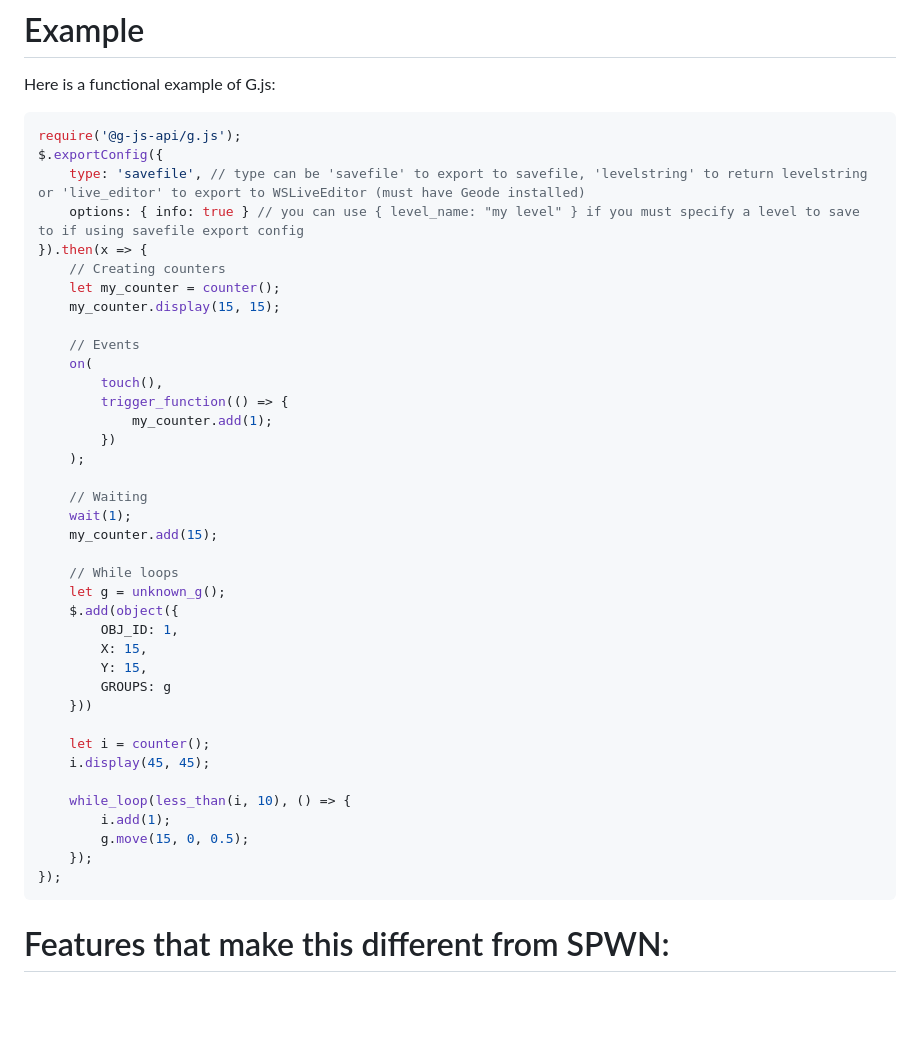
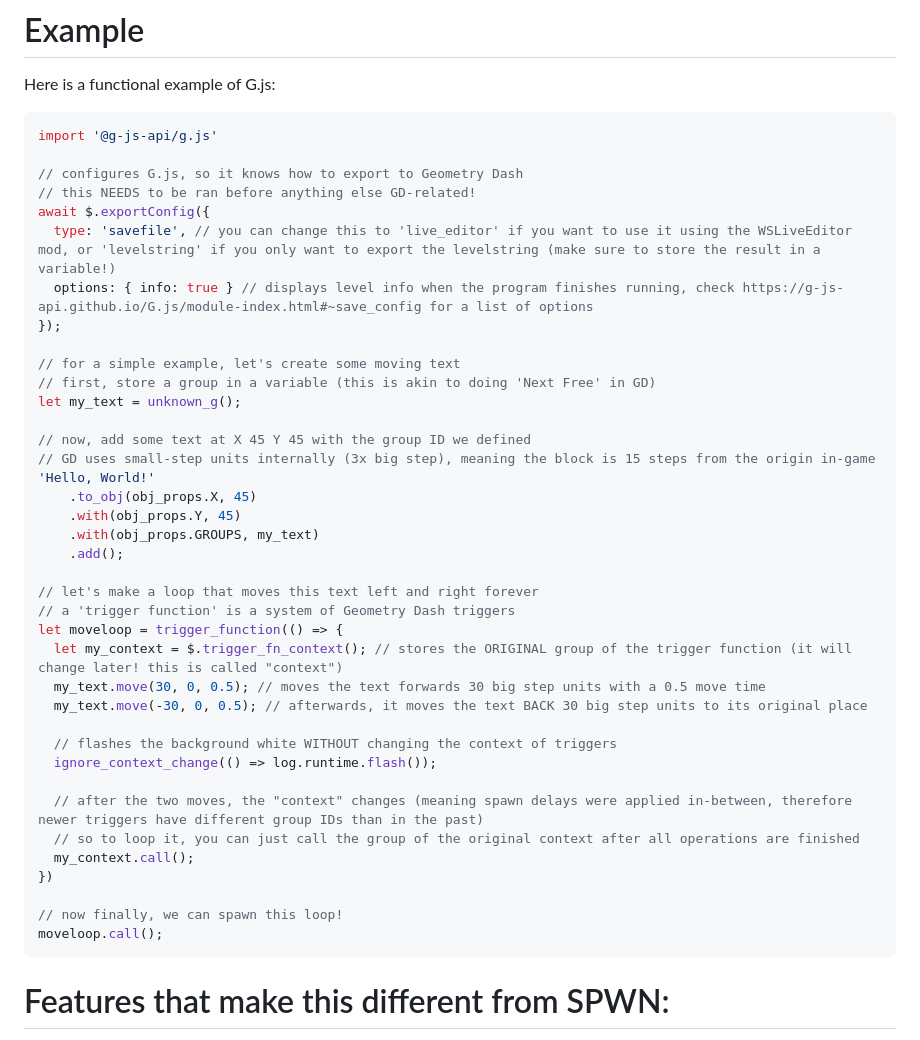
Before and after one commit to g-js-api/G.js, a Markdown page: README.md, the part around the change printed below. Drawn GitHub-style; blank space fills up the shorter version.

Commit message:
read me Brochacho 💔

````diff
--- a/README.md
+++ b/README.md
@@ -25,44 +25,44 @@ npm install @g-js-api/g.js
 # Example
 Here is a functional example of G.js:
 ```js
-require('@g-js-api/g.js');
-$.exportConfig({
-	type: 'savefile', // type can be 'savefile' to export to savefile, 'levelstring' to return levelstring or 'live_editor' to export to WSLiveEditor (must have Geode installed)
-	options: { info: true } // you can use { level_name: "my level" } if you must specify a level to save to if using savefile export config
-}).then(x => {
-	// Creating counters
-	let my_counter = counter();
-	my_counter.display(15, 15);
+import '@g-js-api/g.js'
 
-	// Events
-	on(
-		touch(),
-		trigger_function(() => {
-			my_counter.add(1);
-		})
-	);
+// configures G.js, so it knows how to export to Geometry Dash
+// this NEEDS to be ran before anything else GD-related!
+await $.exportConfig({
+  type: 'savefile', // you can change this to 'live_editor' if you want to use it using the WSLiveEditor mod, or 'levelstring' if you only want to export the levelstring (make sure to store the result in a variable!)
+  options: { info: true } // displays level info when the program finishes running, check https://g-js-api.github.io/G.js/module-index.html#~save_config for a list of options
+});
 
-	// Waiting
-	wait(1);
-	my_counter.add(15);
+// for a simple example, let's create some moving text
+// first, store a group in a variable (this is akin to doing 'Next Free' in GD)
+let my_text = unknown_g();
 
-	// While loops
-	let g = unknown_g();
-	$.add(object({
-		OBJ_ID: 1,
-		X: 15,
-		Y: 15,
-		GROUPS: g
-	}))
+// now, add some text at X 45 Y 45 with the group ID we defined
+// GD uses small-step units internally (3x big step), meaning the block is 15 steps from the origin in-game
+'Hello, World!'
+	.to_obj(obj_props.X, 45)
+	.with(obj_props.Y, 45)
+	.with(obj_props.GROUPS, my_text)
+	.add();
 
-	let i = counter();
-	i.display(45, 45);
+// let's make a loop that moves this text left and right forever
+// a 'trigger function' is a system of Geometry Dash triggers
+let moveloop = trigger_function(() => {
+  let my_context = $.trigger_fn_context(); // stores the ORIGINAL group of the trigger function (it will change later! this is called "context")
+  my_text.move(30, 0, 0.5); // moves the text forwards 30 big step units with a 0.5 move time
+  my_text.move(-30, 0, 0.5); // afterwards, it moves the text BACK 30 big step units to its original place
 
-	while_loop(less_than(i, 10), () => {
-		i.add(1);
-		g.move(15, 0, 0.5);
-	});
-});
+  // flashes the background white WITHOUT changing the context of triggers
+  ignore_context_change(() => log.runtime.flash());
+
+  // after the two moves, the "context" changes (meaning spawn delays were applied in-between, therefore newer triggers have different group IDs than in the past)
+  // so to loop it, you can just call the group of the original context after all operations are finished
+  my_context.call();
+})
+
+// now finally, we can spawn this loop!
+moveloop.call();
 ```
 
 # Features that make this different from SPWN:
````
Also changed, not shown: other parts of README.md (+1 -1 lines).
